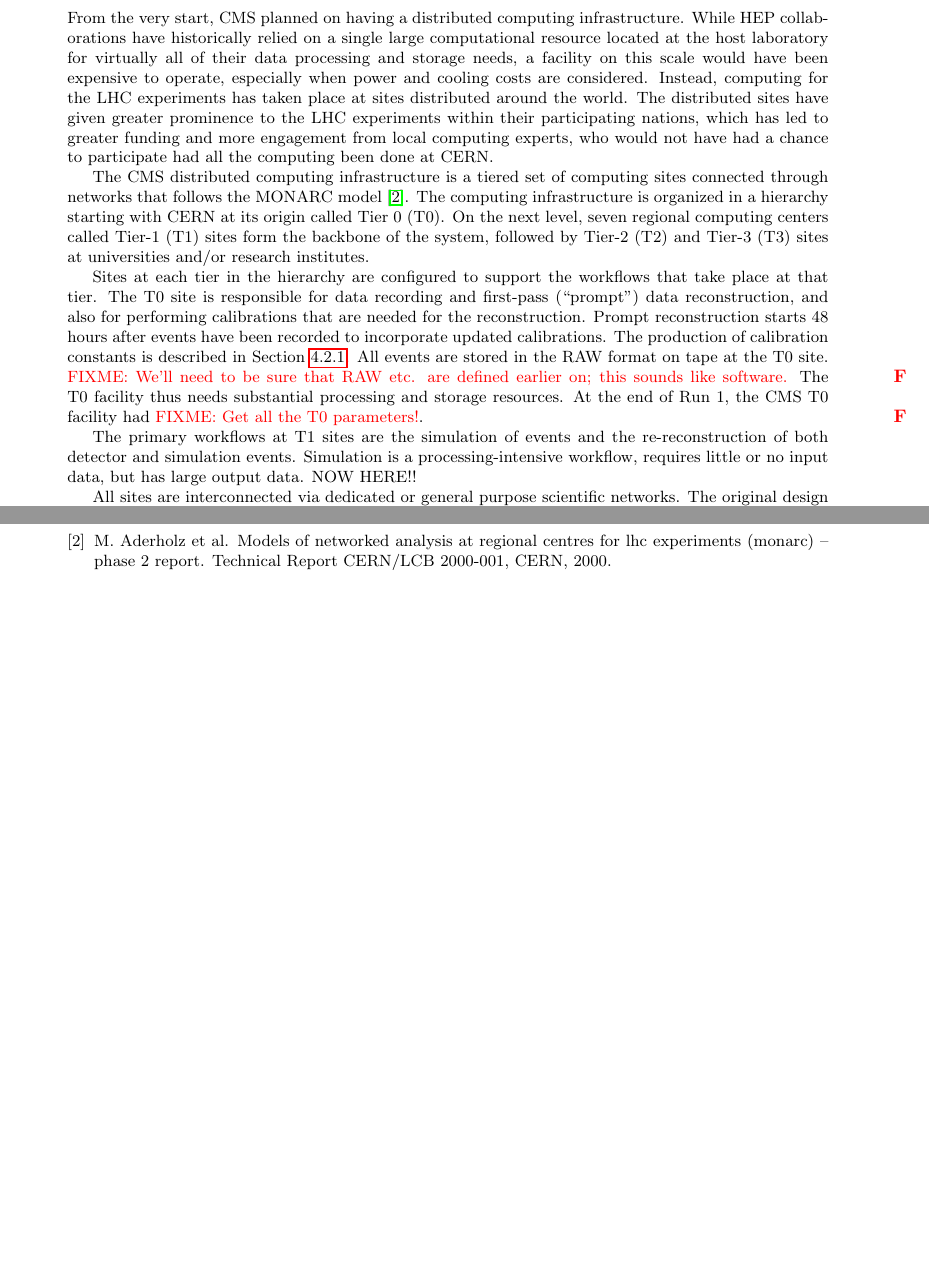
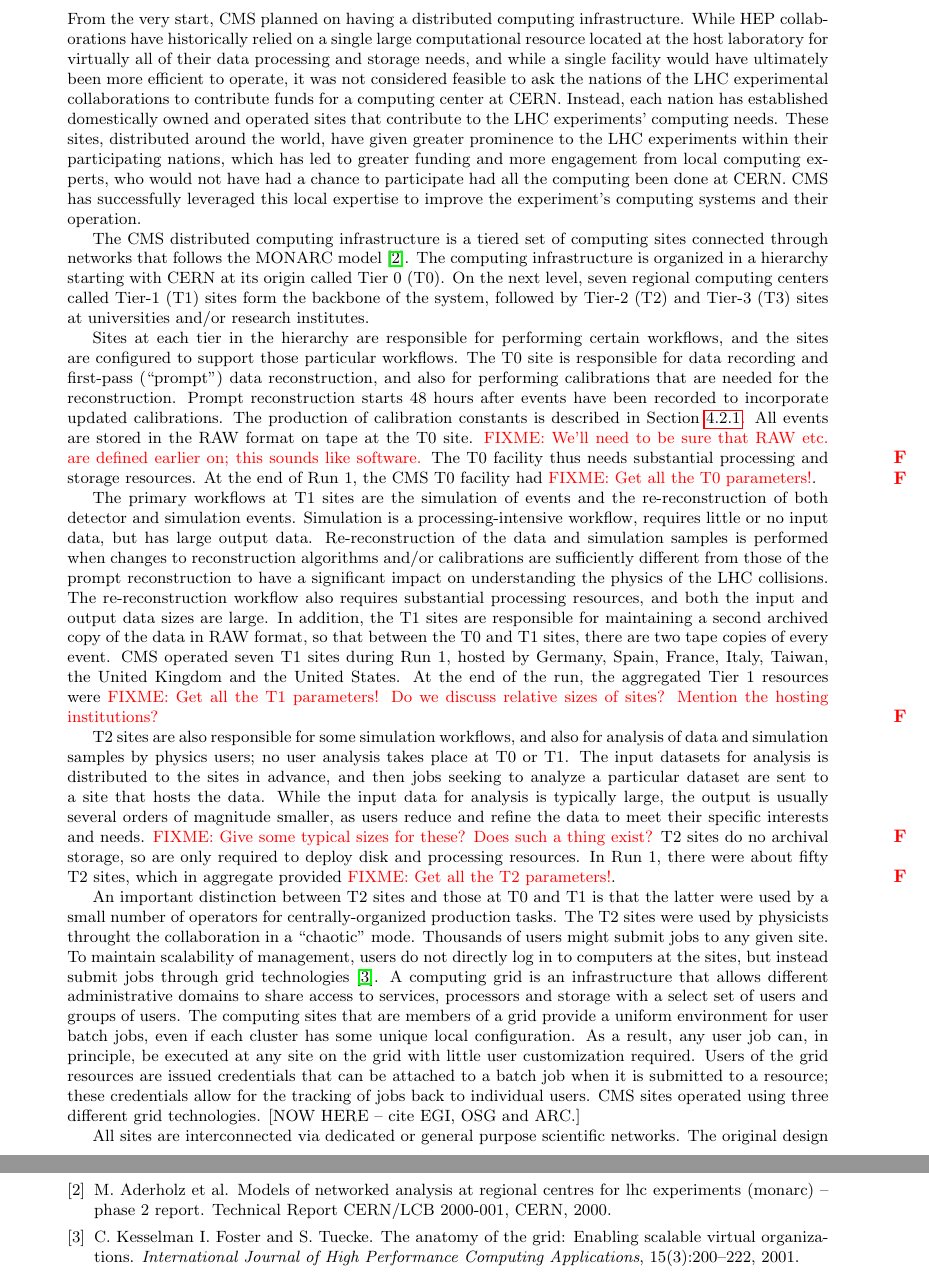
Before and after one commit to pelmer/scperf, a LaTeX document (driver.tex, which reads DistributedInfrastructure.tex): two parts of pages 3 and 8 of 8, joined at a grey line, cut so that both start at the same text, the shorter picture padded with empty space. Compiled offline with pdfLaTeX.

Commit message:
Adding more to distributed infrastructure section

```diff
--- a/DistributedInfrastructure.tex
+++ b/DistributedInfrastructure.tex
@@ -19,16 +19,20 @@
 % https://cms-mgt-conferences.web.cern.ch/cms-mgt-conferences/conferences/pres_display.aspx?cid=462&pid=2264
 
 From the very start, CMS planned on having a distributed computing
-infrastructure.  While HEP collaborations have historically relied on a single
-large computational resource located at the host laboratory for virtually all of
-their data processing and storage needs, a facility on this scale would
-have been expensive to operate, especially when power and cooling costs are
-considered.  Instead, computing for the LHC experiments has taken place at
-sites distributed around the world.  The distributed sites have given
-greater prominence to the LHC experiments within their participating
-nations, which has led to greater funding and more engagement from local
-computing experts, who would not have had a chance to participate had all
-the computing been done at CERN.
+infrastructure.  While HEP collaborations have historically relied on a
+single large computational resource located at the host laboratory for
+virtually all of their data processing and storage needs, and while a
+single facility would have ultimately been more efficient to operate, it
+was not considered feasible to ask the nations of the LHC experimental
+collaborations to contribute funds for a computing center at CERN.
+Instead, each nation has established domestically owned and operated sites
+that contribute to the LHC experiments' computing needs.  These sites,
+distributed around the world, have given greater prominence to the LHC
+experiments within their participating nations, which has led to greater
+funding and more engagement from local computing experts, who would not
+have had a chance to participate had all the computing been done at CERN.
+CMS has successfully leveraged this local expertise to improve the
+experiment's computing systems and their operation.
 
 The CMS distributed computing infrastructure is a tiered set of computing
 sites connected through networks that follows the MONARC
@@ -38,22 +42,65 @@
 backbone of the system, followed by Tier-2 (T2) and Tier-3 (T3) sites at
 universities and/or research institutes.
 
-Sites at each tier in the hierarchy are configured to support the workflows
-that take place at that tier.  The T0 site is responsible for data
-recording and first-pass (``prompt'') data reconstruction, and also for
-performing calibrations that are needed for the reconstruction.  Prompt
-reconstruction starts 48 hours after events have been recorded to
-incorporate updated calibrations.  The production of calibration constants
-is described in Section~\ref{sec:constants}.  All events are stored in the
-RAW format on tape at the T0 site.  \fixme{We'll need to be sure that RAW
-  etc. are defined earlier on; this sounds like software.}  The T0 facility
-thus needs substantial processing and storage resources.  At the end of Run
-1, the CMS T0 facility had \fixme{Get all the T0 parameters!}.
+Sites at each tier in the hierarchy are responsible for performing certain
+workflows, and the sites are configured to support those particular
+workflows.  The T0 site is responsible for data recording and first-pass
+(``prompt'') data reconstruction, and also for performing calibrations that
+are needed for the reconstruction.  Prompt reconstruction starts 48 hours
+after events have been recorded to incorporate updated calibrations.  The
+production of calibration constants is described in
+Section~\ref{sec:constants}.  All events are stored in the RAW format on
+tape at the T0 site.  \fixme{We'll need to be sure that RAW etc. are
+  defined earlier on; this sounds like software.}  The T0 facility thus
+needs substantial processing and storage resources.  At the end of Run 1,
+the CMS T0 facility had \fixme{Get all the T0 parameters!}.
 
 The primary workflows at T1 sites are the simulation of events and the
 re-reconstruction of both detector and simulation events.  Simulation is a
 processing-intensive workflow, requires little or no input data, but has
-large output data.  NOW HERE!!
+large output data.  Re-reconstruction of the data and simulation samples is
+performed when changes to reconstruction algorithms and/or calibrations are
+sufficiently different from those of the prompt reconstruction to have a
+significant impact on understanding the physics of the LHC collisions.  The
+re-reconstruction workflow also requires substantial processing resources,
+and both the input and output data sizes are large.  In addition, the T1
+sites are responsible for maintaining a second archived copy of the data in
+RAW format, so that between the T0 and T1 sites, there are two tape copies
+of every event.  CMS operated seven T1 sites during Run 1, hosted by
+Germany, Spain, France, Italy, Taiwan, the United Kingdom and the United
+States.  At the end of the run, the aggregated Tier 1 resources were
+\fixme{Get all the T1 parameters!  Do we discuss relative sizes of sites?
+  Mention the hosting institutions?}
+
+T2 sites are also responsible for some simulation workflows, and also for
+analysis of data and simulation samples by physics users; no user analysis
+takes place at T0 or T1.  The input datasets for analysis is distributed to
+the sites in advance, and then jobs seeking to analyze a particular dataset
+are sent to a site that hosts the data.  While the input data for analysis
+is typically large, the output is usually several orders of magnitude
+smaller, as users reduce and refine the data to meet their specific
+interests and needs.  \fixme{Give some typical sizes for these?  Does such
+  a thing exist?}  T2 sites do no archival storage, so are only required to
+deploy disk and processing resources.  In Run 1, there were about fifty T2
+sites, which in aggregate provided \fixme{Get all the T2 parameters!}.
+
+An important distinction between T2 sites and those at T0 and T1 is that
+the latter were used by a small number of operators for centrally-organized
+production tasks.  The T2 sites were used by physicists throught the
+collaboration in a ``chaotic'' mode.  Thousands of users might submit jobs
+to any given site.  To maintain scalability of management, users do not
+directly log in to computers at the sites, but instead submit jobs through
+grid technologies~\cite{thegrid}.  A computing grid is an infrastructure
+that allows different administrative domains to share access to services,
+processors and storage with a select set of users and groups of users. The
+computing sites that are members of a grid provide a uniform environment
+for user batch jobs, even if each cluster has some unique local
+configuration.  As a result, any user job can, in principle, be executed at
+any site on the grid with little user customization required.  Users of the
+grid resources are issued credentials that can be attached to a batch job
+when it is submitted to a resource; these credentials allow for the
+tracking of jobs back to individual users.  CMS sites operated using three
+different grid technologies.  [NOW HERE -- cite EGI, OSG and ARC.]
 
 All sites are interconnected via
 dedicated or general purpose scientific networks. The original design
```
Also changed, not shown: references.bib (+11 -0 lines).
